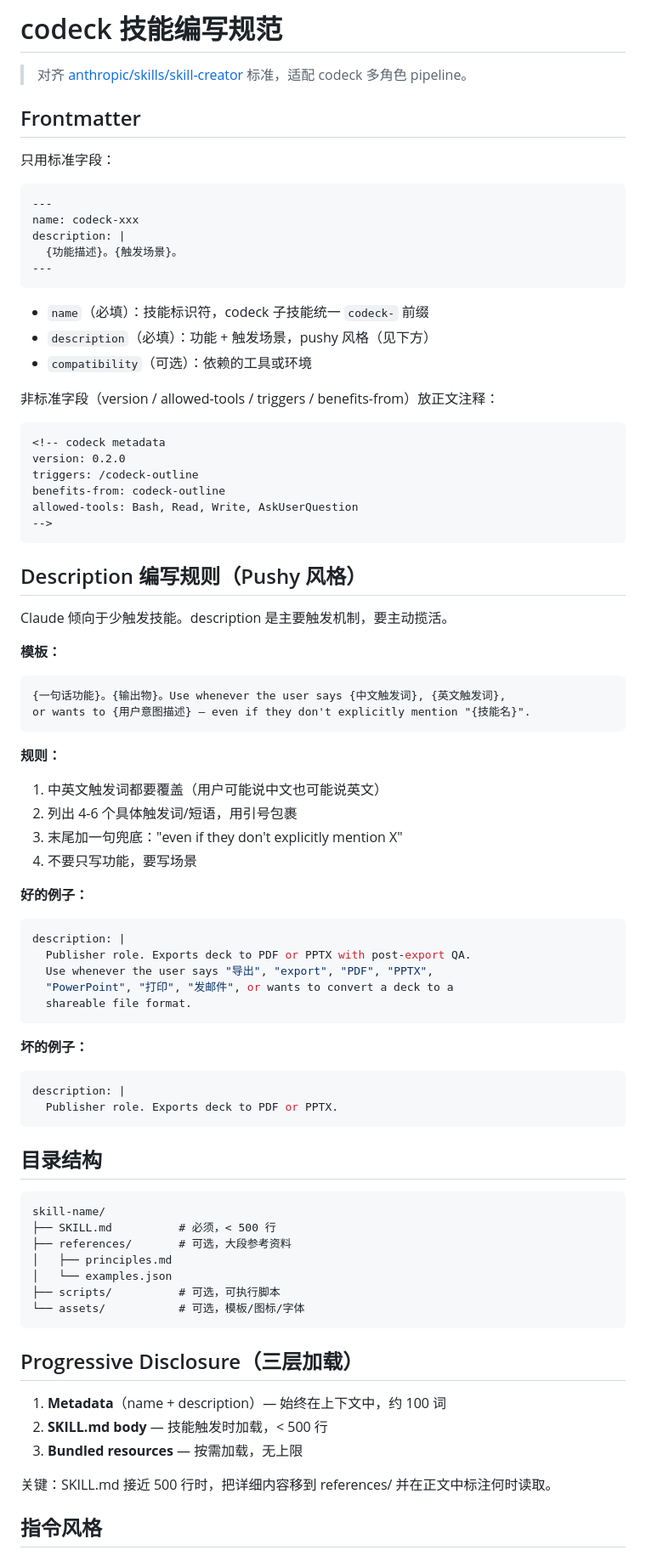
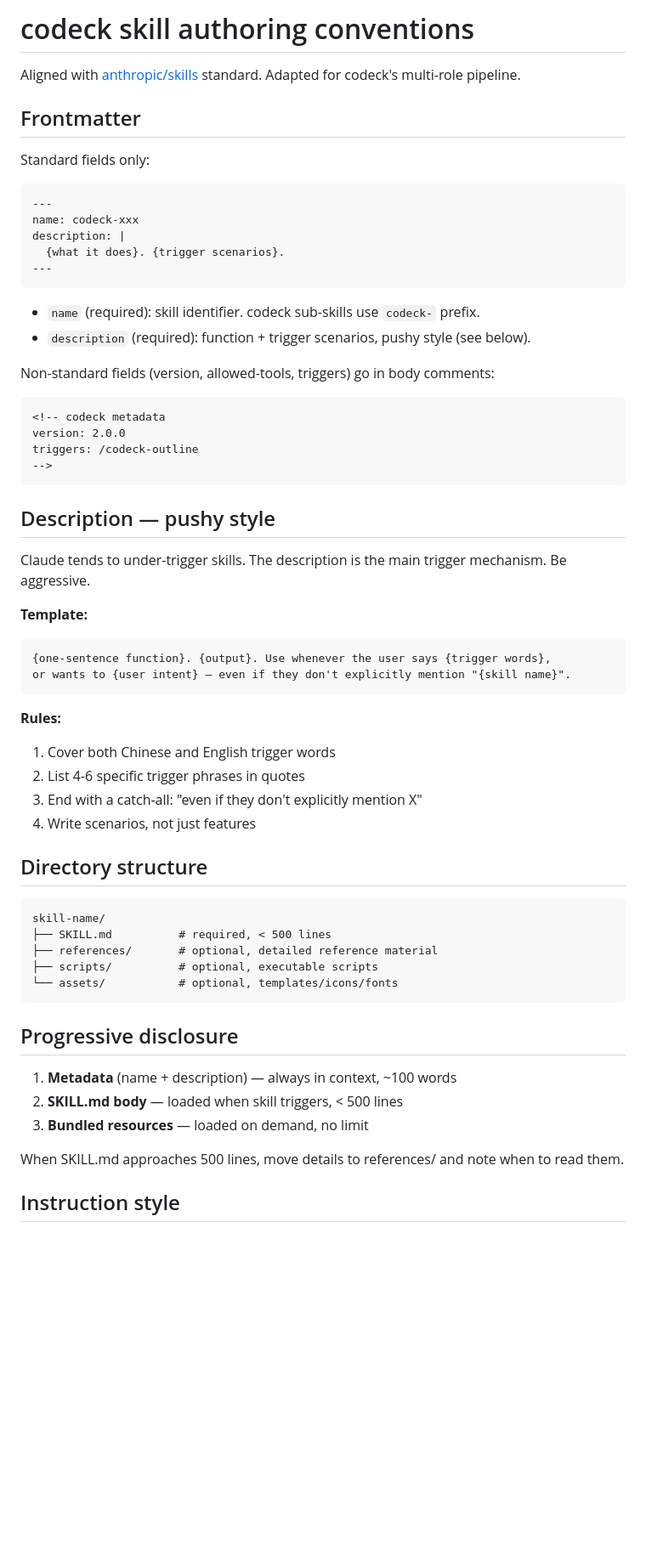
Before and after one commit to hiyeshu/codeck, a Markdown page: skills/CONVENTIONS.md, the part around one of its changes. Shown at 85% size. Rendered like a GitHub page; blank space fills up the shorter version.

Commit message:
CONVENTIONS.md: rewrite in English, remove outdated rules
Co-Authored-By: Claude Opus 4.6 <noreply@anthropic.com>

````diff
--- a/skills/CONVENTIONS.md
+++ b/skills/CONVENTIONS.md
@@ -1,84 +1,64 @@
-# codeck 技能编写规范
+# codeck skill authoring conventions
 
-> 对齐 [anthropic/skills/skill-creator](https://github.com/anthropics/skills) 标准，适配 codeck 多角色 pipeline。
+Aligned with [anthropic/skills](https://github.com/anthropics/skills) standard. Adapted for codeck's multi-role pipeline.
 
 ## Frontmatter
 
-只用标准字段：
+Standard fields only:
 
 ```yaml
 ---
 name: codeck-xxx
 description: |
-  {功能描述}。{触发场景}。
+  {what it does}. {trigger scenarios}.
 ---
 ```
 
-- `name`（必填）：技能标识符，codeck 子技能统一 `codeck-` 前缀
-- `description`（必填）：功能 + 触发场景，pushy 风格（见下方）
-- `compatibility`（可选）：依赖的工具或环境
+- `name` (required): skill identifier. codeck sub-skills use `codeck-` prefix.
+- `description` (required): function + trigger scenarios, pushy style (see below).
 
-非标准字段（version / allowed-tools / triggers / benefits-from）放正文注释：
+Non-standard fields (version, allowed-tools, triggers) go in body comments:
 
 ```markdown
 <!-- codeck metadata
-version: 0.2.0
+version: 2.0.0
 triggers: /codeck-outline
-benefits-from: codeck-outline
-allowed-tools: Bash, Read, Write, AskUserQuestion
 -->
 ```
 
-## Description 编写规则（Pushy 风格）
+## Description — pushy style
 
-Claude 倾向于少触发技能。description 是主要触发机制，要主动揽活。
+Claude tends to under-trigger skills. The description is the main trigger mechanism. Be aggressive.
 
-**模板：**
+**Template:**
 ```
-{一句话功能}。{输出物}。Use whenever the user says {中文触发词}, {英文触发词},
-or wants to {用户意图描述} — even if they don't explicitly mention "{技能名}".
+{one-sentence function}. {output}. Use whenever the user says {trigger words},
+or wants to {user intent} — even if they don't explicitly mention "{skill name}".
 ```
 
-**规则：**
-1. 中英文触发词都要覆盖（用户可能说中文也可能说英文）
-2. 列出 4-6 个具体触发词/短语，用引号包裹
-3. 末尾加一句兜底："even if they don't explicitly mention X"
-4. 不要只写功能，要写场景
+**Rules:**
+1. Cover both Chinese and English trigger words
+2. List 4-6 specific trigger phrases in quotes
+3. End with a catch-all: "even if they don't explicitly mention X"
+4. Write scenarios, not just features
 
-**好的例子：**
-```yaml
-description: |
-  Publisher role. Exports deck to PDF or PPTX with post-export QA.
-  Use whenever the user says "导出", "export", "PDF", "PPTX",
-  "PowerPoint", "打印", "发邮件", or wants to convert a deck to a
-  shareable file format.
-```
-
-**坏的例子：**
-```yaml
-description: |
-  Publisher role. Exports deck to PDF or PPTX.
-```
-
-## 目录结构
+## Directory structure
 
 ```
 skill-name/
-├── SKILL.md          # 必须，< 500 行
-├── references/       # 可选，大段参考资料
-│   ├── principles.md
-│   └── examples.json
-├── scripts/          # 可选，可执行脚本
-└── assets/           # 可选，模板/图标/字体
+├── SKILL.md          # required, < 500 lines
+├── references/       # optional, detailed reference material
+├── scripts/          # optional, executable scripts
+└── assets/           # optional, templates/icons/fonts
 ```
 
-## Progressive Disclosure（三层加载）
+## Progressive disclosure
 
-1. **Metadata**（name + description）— 始终在上下文中，约 100 词
-2. **SKILL.md body** — 技能触发时加载，< 500 行
-3. **Bundled resources** — 按需加载，无上限
+1. **Metadata** (name + description) — always in context, ~100 words
+2. **SKILL.md body** — loaded when skill triggers, < 500 lines
+3. **Bundled resources** — loaded on demand, no limit
 
-关键：SKILL.md 接近 500 行时，把详细内容移到 references/ 并在正文中标注何时读取。
+When SKILL.md approaches 500 lines, move details to references/ and note when to read them.
 
-## 指令风格
+## Instruction style
 
````
Also changed, not shown: other parts of skills/CONVENTIONS.md (+26 -32 lines).
